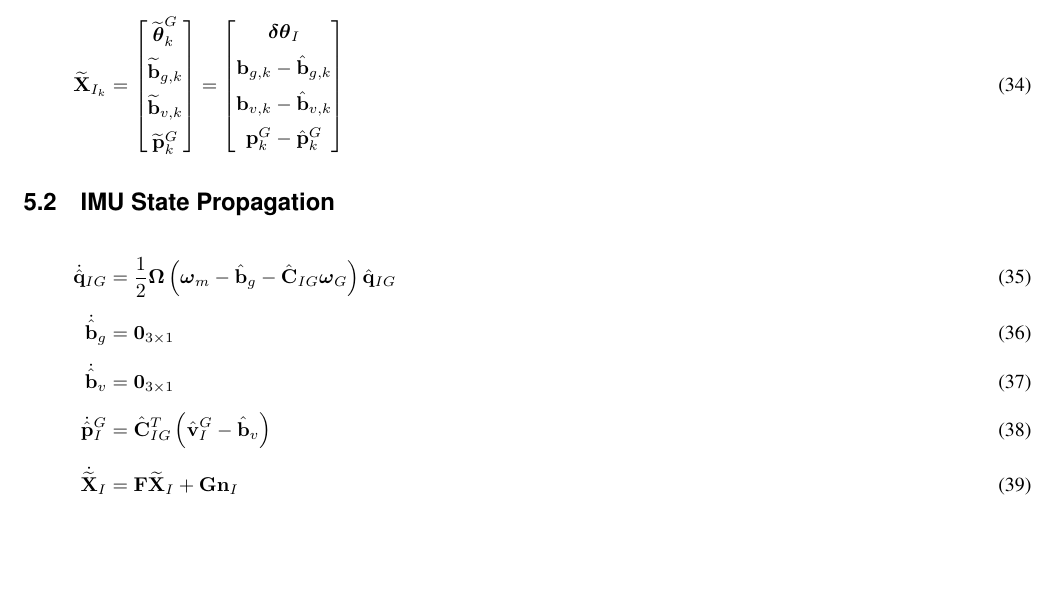
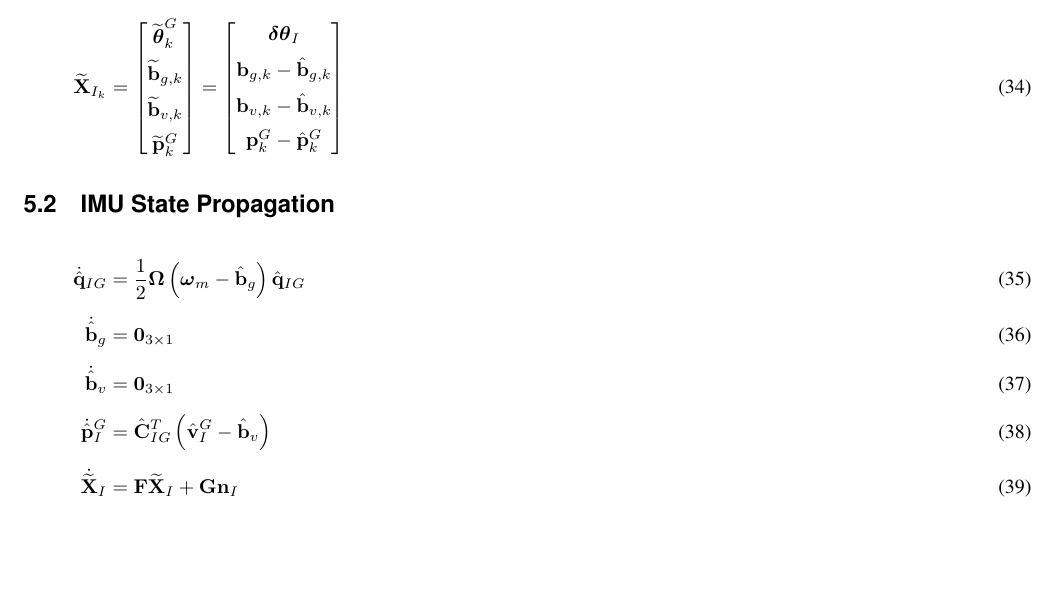
Before and after one commit to valentinp/aer1513project, a LaTeX document (MSCKF Math/MSCKF.tex): part of page 5 of 6, cut so that both start at the same text. Compiled offline with pdfLaTeX.

Commit message:
Removed stray omega_G term in state propagation equations

```diff
--- a/MSCKF Math/MSCKF.tex
+++ b/MSCKF Math/MSCKF.tex
@@ -459,7 +459,7 @@ where $r$ is the number of columns in $\Vec{Q}_1$.
 
 \subsection{IMU State Propagation}
 \begin{align}
-\dot{\hat{\Vec{q}}}_{I G} &= \frac{1}{2}\boldsymbol{\Omega}\left(\boldsymbol{\omega}_m - \hat{\Vec{b}}_g - \hat{\Vec{C}}_{I G} \boldsymbol{\omega}_G \right)\hat{\Vec{q}}_{I G} \nl
+\dot{\hat{\Vec{q}}}_{I G} &= \frac{1}{2}\boldsymbol{\Omega}\left(\boldsymbol{\omega}_m - \hat{\Vec{b}}_g \right)\hat{\Vec{q}}_{I G} \nl
 \dot{\hat{\Vec{b}}}_g  &= \Vec{0}_{3\times1} \nl
 \dot{\hat{\Vec{b}}}_v &= \Vec{0}_{3\times1} \nl
 \dot{\hat{\Vec{p}}}^G_I &= \hat{\Vec{C}}_{I G}^T\left(\hat{\Vec{v}}^G_I - \hat{\Vec{b}}_v \right)\nl
```
Also changed, not shown: MSCKF Math/MSCKF.pdf.
